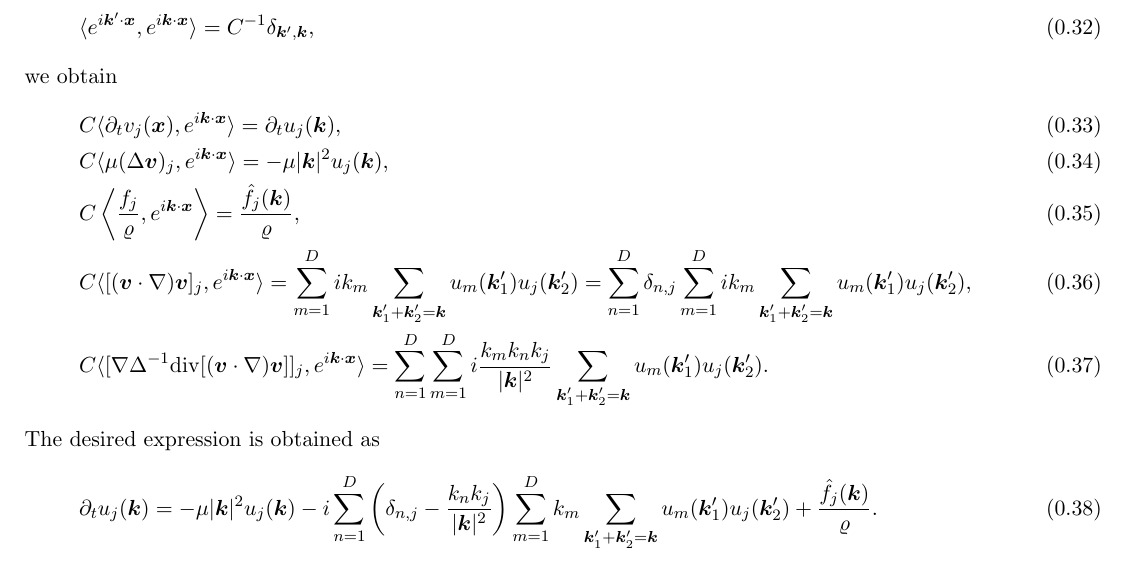
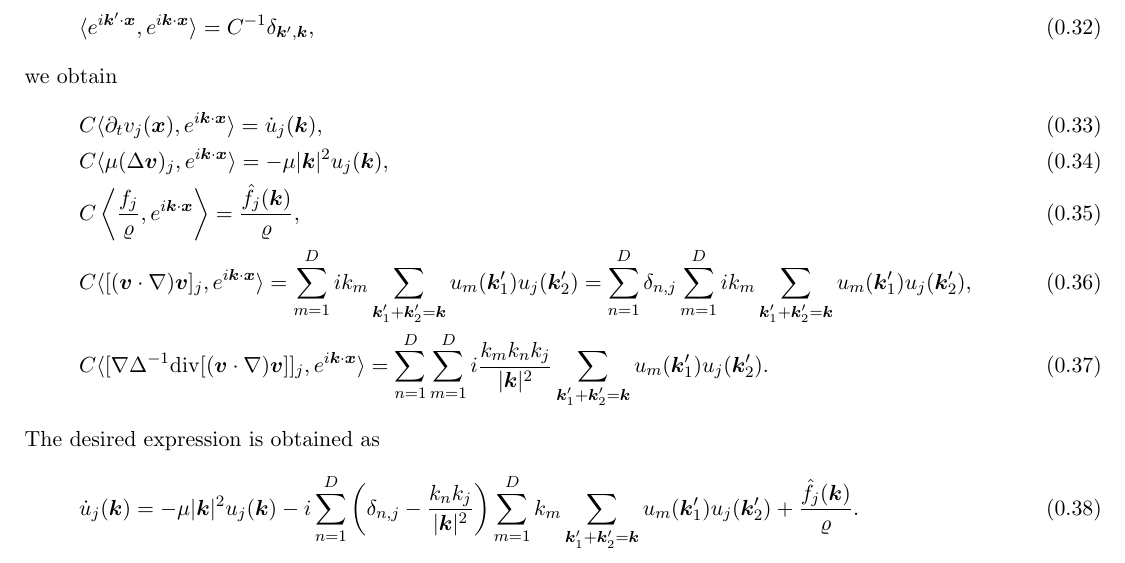
Before and after one commit to sho7014/reading_group_Collet_Eckmann, a LaTeX document (chap02/chap02_ex.tex): part of page 6 of 6, cut so that both start at the same text. Compiled offline with pdfLaTeX.

Commit message:
modified:   chap02/chap02_ex.tex

```diff
--- a/chap02/chap02_ex.tex
+++ b/chap02/chap02_ex.tex
@@ -290,7 +290,7 @@ By using the orthogonality
 \end{equation}
 we obtain
 \begin{align}
-    &C\langle \partial_t v_j({\bm x}), e^{i{\bm k}\cdot{\bm x}}  \rangle  = \partial_tu_j({\bm k}), \\
+    &C\langle \partial_t v_j({\bm x}), e^{i{\bm k}\cdot{\bm x}}  \rangle  = \dot{u}_j({\bm k}), \\
     &C\langle \mu (\Delta {\bm v})_j, e^{i{\bm k}\cdot{\bm x}}  \rangle  =-\mu|{\bm k}|^2 u_j({\bm k}), \\
     &C\left\langle \frac{f_j}{\varrho}, e^{i{\bm k}\cdot{\bm x}}  \right\rangle  =\frac{\hat{f}_j({\bm k})}{\varrho}, \\
     &C\langle [({\bm v}\cdot \nabla){\bm v}]_j, e^{i{\bm k}\cdot{\bm x}}  \rangle  = \sum_{m=1}^D ik_m\sum_{{\bm k}_1'+{\bm k}_2' = {\bm k}}u_m({\bm k}_1')u_j({\bm k}_2') = \sum_{n=1}^D \delta_{n,j} \sum_{m=1}^D ik_m\sum_{{\bm k}_1'+{\bm k}_2' = {\bm k}}u_m({\bm k}_1')u_j({\bm k}_2'),\\
@@ -299,6 +299,6 @@ we obtain
 \end{align}
 The desired expression is obtained as
 \begin{equation}
-    \partial_tu_j({\bm k}) = -\mu|{\bm k}|^2 u_j({\bm k}) - i\sum_{n=1}^D \left(\delta_{n,j} - \frac{k_n k_j}{|{\bm k}|^2} \right) \sum_{m=1}^D k_m\sum_{{\bm k}_1'+{\bm k}_2' = {\bm k}}u_m({\bm k}_1')u_j({\bm k}_2')+\frac{\hat{f}_j({\bm k})}{\varrho}.
+    \dot{u}_j({\bm k}) = -\mu|{\bm k}|^2 u_j({\bm k}) - i\sum_{n=1}^D \left(\delta_{n,j} - \frac{k_n k_j}{|{\bm k}|^2} \right) \sum_{m=1}^D k_m\sum_{{\bm k}_1'+{\bm k}_2' = {\bm k}}u_m({\bm k}_1')u_j({\bm k}_2')+\frac{\hat{f}_j({\bm k})}{\varrho}.
 \end{equation}
 \end{document}
```
Also changed, not shown: chap02/chap02_ex.pdf.
